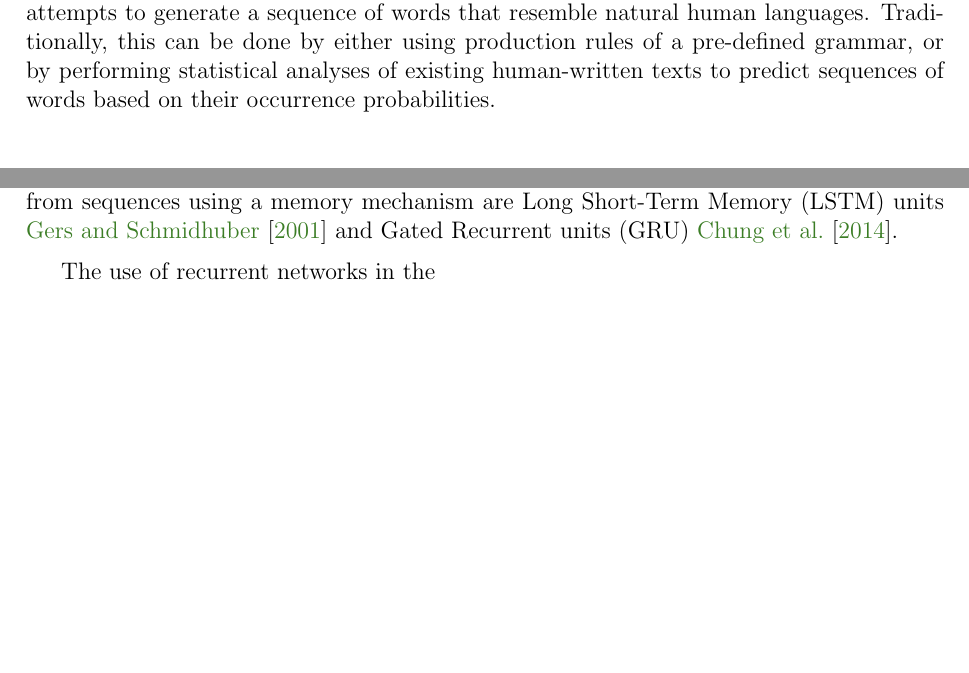
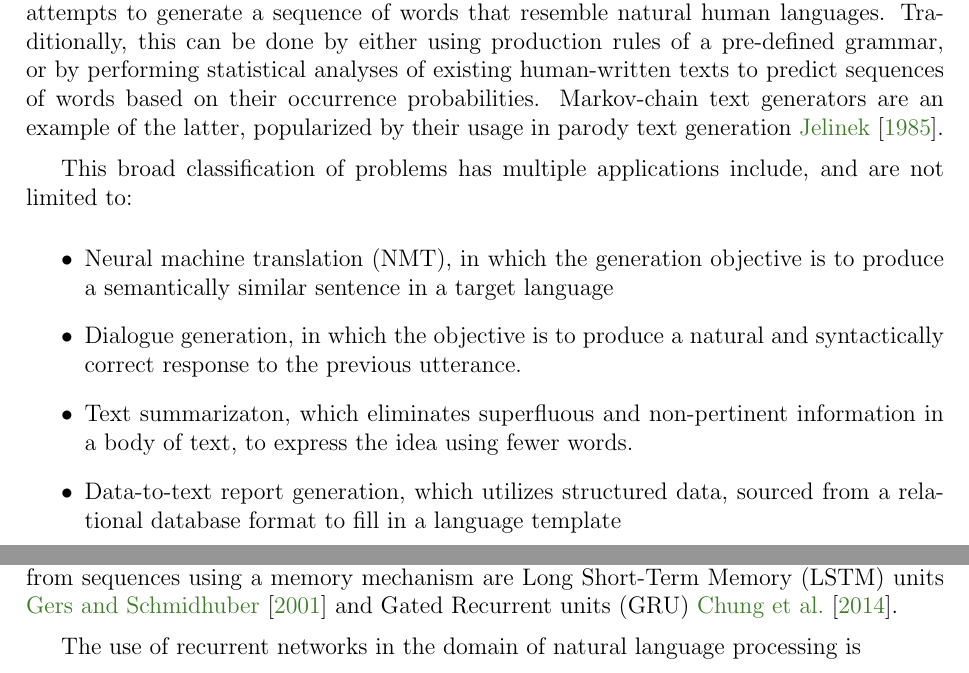
Before and after one commit to vineetjohn/uwaterloo-mmath-cs-thesis, a LaTeX thesis (uw-ethesis.tex, which reads chapters/background.tex): two parts of pages 11 and 12 of 20, joined at a grey line, cut so that both start at the same text, the shorter picture padded with empty space. Compiled offline with pdfLaTeX.

Commit message:
Add uses of natural language generation

```diff
--- a/chapters/background.tex
+++ b/chapters/background.tex
@@ -1,6 +1,14 @@
 \section{Natural Language Generation}
 
-Natural Language Generation (NLG) is a sub-field of Natural Language Processing that attempts to generate a sequence of words that resemble natural human languages. Traditionally, this can be done by either using production rules of a pre-defined grammar, or by performing statistical analyses of existing human-written texts to predict sequences of words based on their occurrence probabilities.
+Natural Language Generation (NLG) is a sub-field of Natural Language Processing that attempts to generate a sequence of words that resemble natural human languages. Traditionally, this can be done by either using production rules of a pre-defined grammar, or by performing statistical analyses of existing human-written texts to predict sequences of words based on their occurrence probabilities. Markov-chain text generators are an example of the latter, popularized by their usage in parody text generation \cite{jelinek1985markov}.
+
+This broad classification of problems has multiple applications include, and are not limited to:
+\begin{itemize}
+	\item Neural machine translation (NMT), in which the generation objective is to produce a semantically similar sentence in a target language
+	\item Dialogue generation, in which the objective is to produce a natural and syntactically correct response to the previous utterance.
+	\item Text summarizaton, which eliminates superfluous and non-pertinent information in a body of text, to express the idea using fewer words.
+	\item Data-to-text report generation, which utilizes structured data, sourced from a relational database format to fill in a language template
+\end{itemize}
 
 \section{Recurrent Neural Networks}
 
@@ -22,7 +30,7 @@ The most recent and useful variants of recurrent units provide the ability to re
 
 The prominent variants of recurrent units used in neural networks to extract features from sequences using a memory mechanism are Long Short-Term Memory (LSTM) units \cite{gers2001lstm} and Gated Recurrent units (GRU) \cite{chung2014empirical}.
 
-The use of recurrent networks in the
+The use of recurrent networks in the domain of natural language processing is
 
 \section{Sequence to Sequence Modeling}
 
```
Also changed, not shown: chapters/introduction.tex (+1 -1 lines), uw-ethesis.bib (+13 -4 lines), Makefile.
